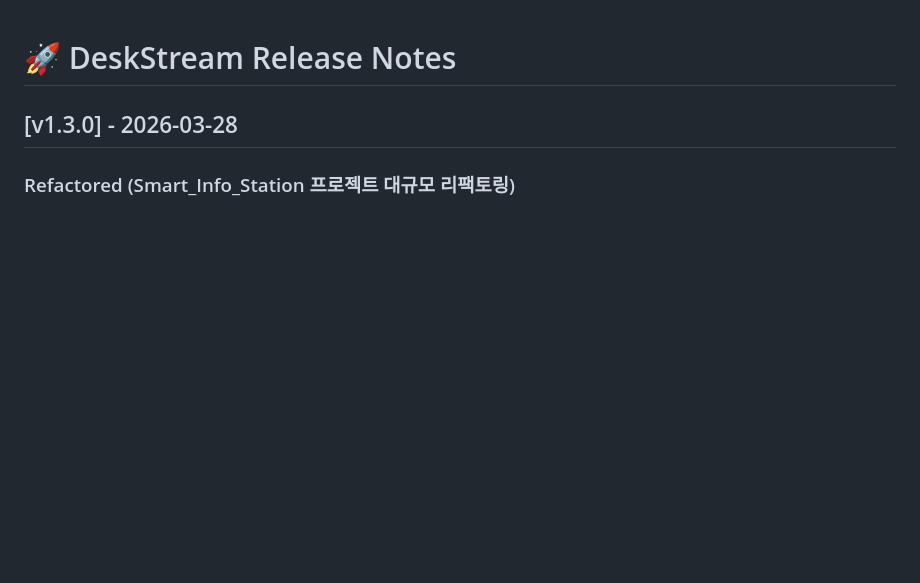
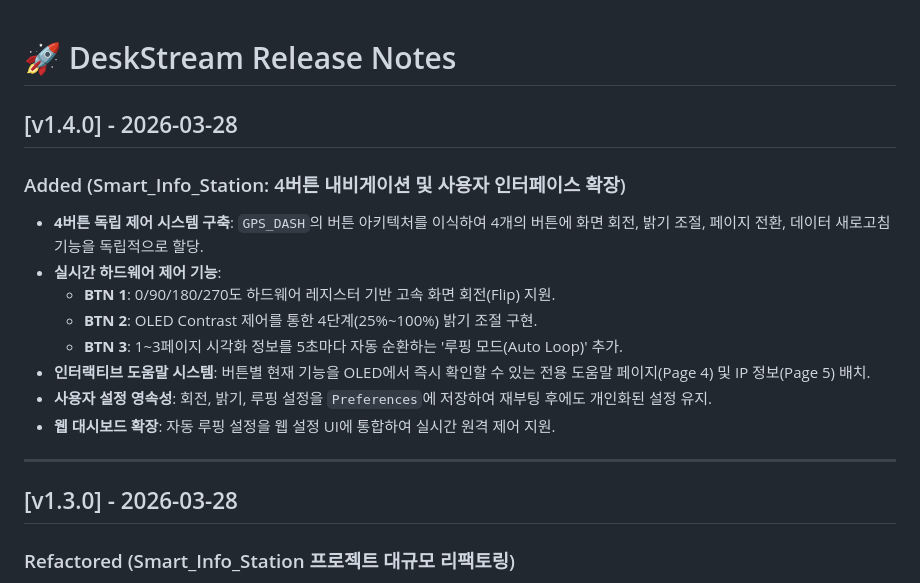
Before and after one commit to worynim/DeskStream, a Markdown page: RELEASE_NOTES.md, the part around the change. GitHub-like rendering; blank space fills up the shorter version.

Commit message:
docs: update root release notes for Smart_Info_Station v1.4.0

```diff
--- a/RELEASE_NOTES.md
+++ b/RELEASE_NOTES.md
@@ -1,4 +1,17 @@
 # 🚀 DeskStream Release Notes
+
+## [v1.4.0] - 2026-03-28
+### Added (Smart_Info_Station: 4버튼 내비게이션 및 사용자 인터페이스 확장)
+- **4버튼 독립 제어 시스템 구축**: `GPS_DASH`의 버튼 아키텍처를 이식하여 4개의 버튼에 화면 회전, 밝기 조절, 페이지 전환, 데이터 새로고침 기능을 독립적으로 할당.
+- **실시간 하드웨어 제어 기능**:
+  - **BTN 1**: 0/90/180/270도 하드웨어 레지스터 기반 고속 화면 회전(Flip) 지원.
+  - **BTN 2**: OLED Contrast 제어를 통한 4단계(25%~100%) 밝기 조절 구현.
+  - **BTN 3**: 1~3페이지 시각화 정보를 5초마다 자동 순환하는 '루핑 모드(Auto Loop)' 추가.
+- **인터랙티브 도움말 시스템**: 버튼별 현재 기능을 OLED에서 즉시 확인할 수 있는 전용 도움말 페이지(Page 4) 및 IP 정보(Page 5) 배치.
+- **사용자 설정 영속성**: 회전, 밝기, 루핑 설정을 `Preferences`에 저장하여 재부팅 후에도 개인화된 설정 유지.
+- **웹 대시보드 확장**: 자동 루핑 설정을 웹 설정 UI에 통합하여 실시간 원격 제어 지원.
+
+---
 
 ## [v1.3.0] - 2026-03-28
 ### Refactored (Smart_Info_Station 프로젝트 대규모 리팩토링)
```
